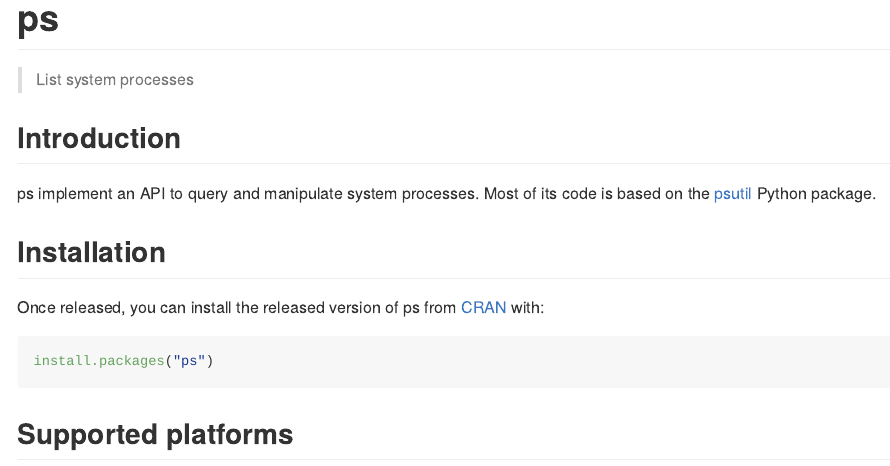
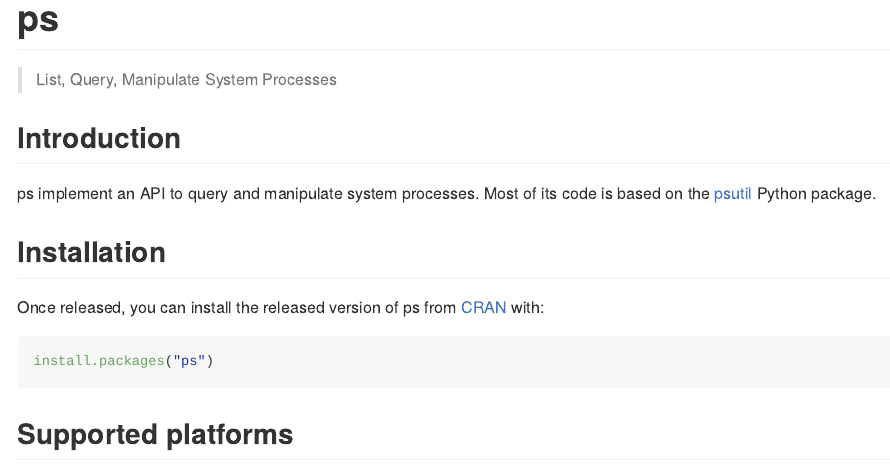
Before and after one commit to r-lib/ps, an R Markdown document (README.Rmd): the page in a window 1100 px wide, from its top. The pictures show the output file README.md that the author committed with the source, drawn offline in the style of GitHub; badge pictures from the web are left out.

Commit message:
README title tweak

```diff
--- a/README.Rmd
+++ b/README.Rmd
@@ -8,7 +8,7 @@ options(width = 120)
 
 # ps
 
-> List system processes
+> List, Query, Manipulate System Processes
 
 [![lifecycle](https://img.shields.io/badge/lifecycle-maturing-blue.svg)](https://www.tidyverse.org/lifecycle/#maturing)
 [![Travis build status](https://travis-ci.org/r-lib/ps.svg?branch=master)](https://travis-ci.org/r-lib/ps)
```
Also changed, not shown: README.md.
